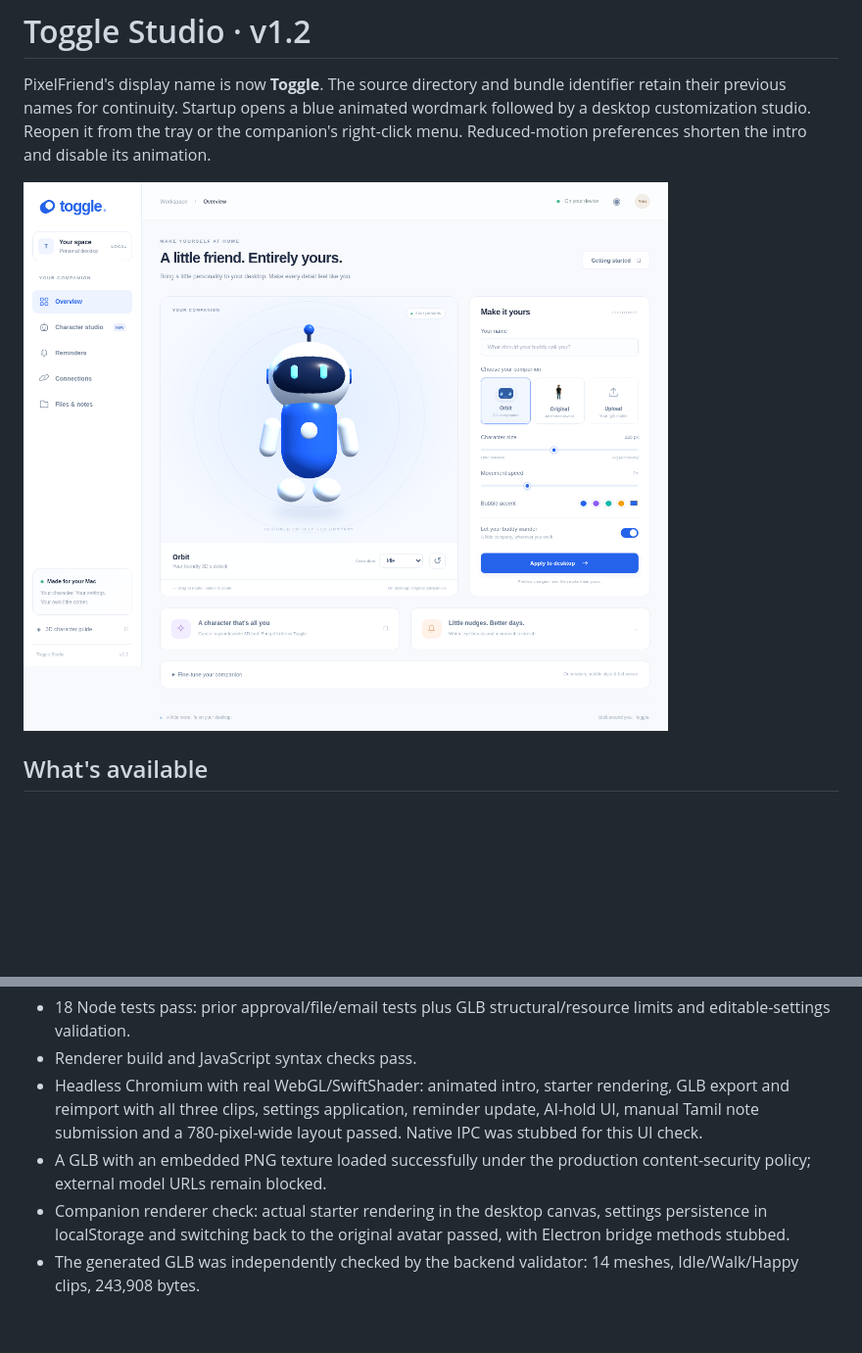
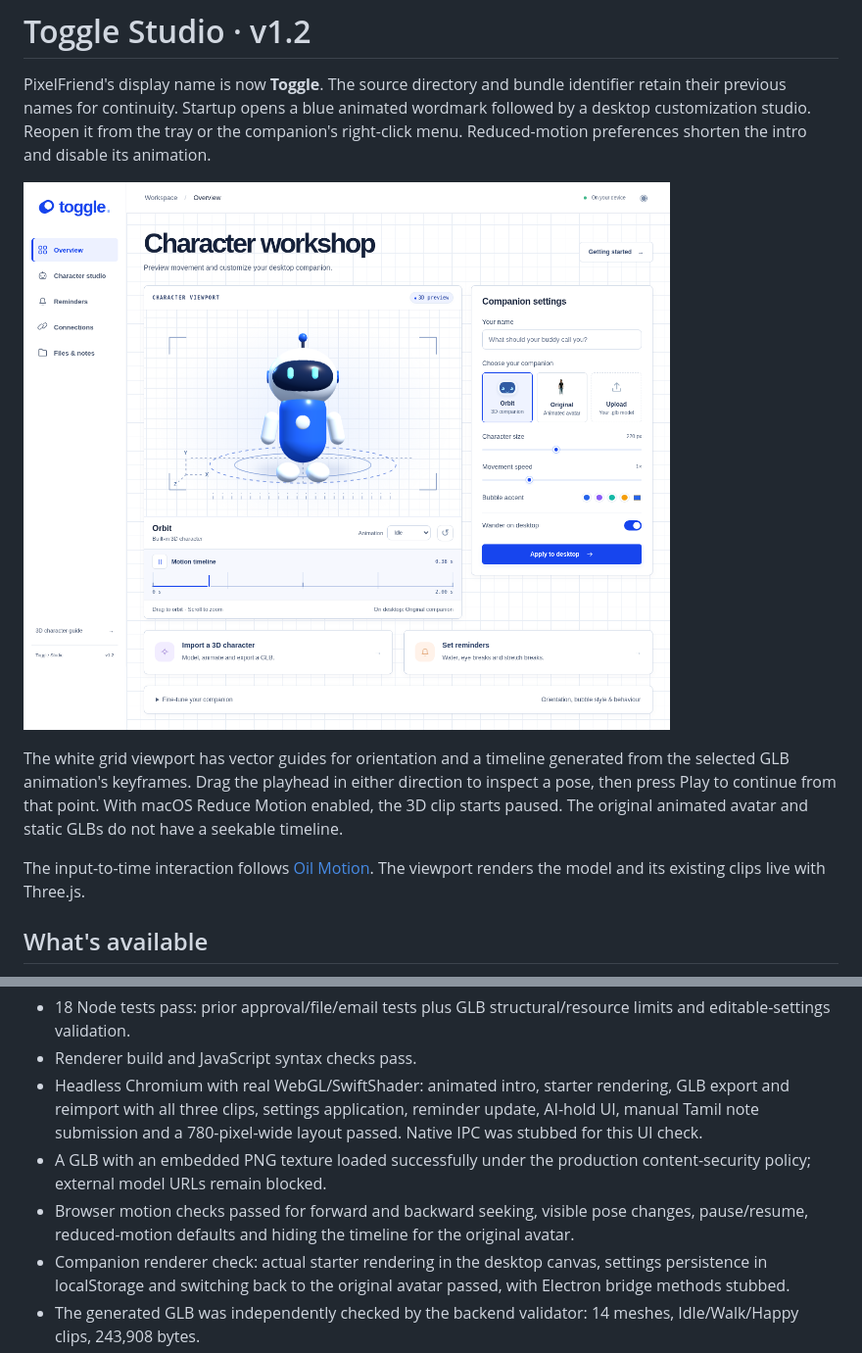
Before and after one commit to deenazar/doggle, a Markdown page: docs/toggle-studio.md, 2 parts joined by grey strips. Shown at 98% size. GitHub-like rendering; pictures changed too: docs/images/toggle-studio.png; blank space fills up the shorter version.

Commit message:
Redesign Toggle Studio with a white grid and scrubbable motion timeline

```diff
--- a/docs/toggle-studio.md
+++ b/docs/toggle-studio.md
@@ -3,6 +3,10 @@
 PixelFriend's display name is now **Toggle**. The source directory and bundle identifier retain their previous names for continuity. Startup opens a blue animated wordmark followed by a desktop customization studio. Reopen it from the tray or the companion's right-click menu. Reduced-motion preferences shorten the intro and disable its animation.
 
 ![Toggle Studio](images/toggle-studio.png)
+
+The white grid viewport has vector guides for orientation and a timeline generated from the selected GLB animation's keyframes. Drag the playhead in either direction to inspect a pose, then press Play to continue from that point. With macOS Reduce Motion enabled, the 3D clip starts paused. The original animated avatar and static GLBs do not have a seekable timeline.
+
+The input-to-time interaction follows [Oil Motion](https://github.com/oil-oil/oil-motion). The viewport renders the model and its existing clips live with Three.js.
 
 ## What's available
 
@@ -58,6 +62,7 @@ No automatic rigging, text-to-3D inference, facial tracking or animation retarge
 - Renderer build and JavaScript syntax checks pass.
 - Headless Chromium with real WebGL/SwiftShader: animated intro, starter rendering, GLB export and reimport with all three clips, settings application, reminder update, AI-hold UI, manual Tamil note submission and a 780-pixel-wide layout passed. Native IPC was stubbed for this UI check.
 - A GLB with an embedded PNG texture loaded successfully under the production content-security policy; external model URLs remain blocked.
+- Browser motion checks passed for forward and backward seeking, visible pose changes, pause/resume, reduced-motion defaults and hiding the timeline for the original avatar.
 - Companion renderer check: actual starter rendering in the desktop canvas, settings persistence in localStorage and switching back to the original avatar passed, with Electron bridge methods stubbed.
 - The generated GLB was independently checked by the backend validator: 14 meshes, Idle/Walk/Happy clips, 243,908 bytes.
 
```
Also changed, not shown: 4 other files.
